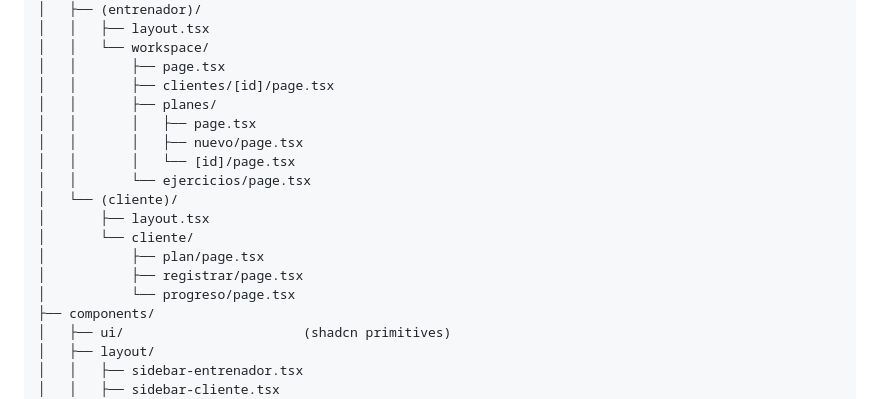
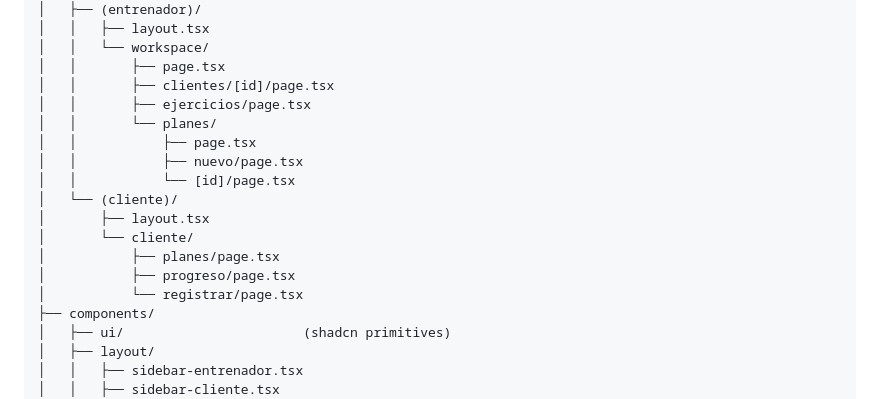
Before and after one commit to mcamilars/fitness-saas, a Markdown page: docs/MVP_FRONTEND_PLAN.md, the part around one of its changes. Rendered like a GitHub page.

```diff
--- a/docs/MVP_FRONTEND_PLAN.md
+++ b/docs/MVP_FRONTEND_PLAN.md
@@ -381,17 +381,17 @@ apps/web/src/
 │   │   └── workspace/
 │   │       ├── page.tsx
 │   │       ├── clientes/[id]/page.tsx
-│   │       ├── planes/
-│   │       │   ├── page.tsx
-│   │       │   ├── nuevo/page.tsx
-│   │       │   └── [id]/page.tsx
-│   │       └── ejercicios/page.tsx
+│   │       ├── ejercicios/page.tsx
+│   │       └── planes/
+│   │           ├── page.tsx
+│   │           ├── nuevo/page.tsx
+│   │           └── [id]/page.tsx
 │   └── (cliente)/
 │       ├── layout.tsx
 │       └── cliente/
-│           ├── plan/page.tsx
-│           ├── registrar/page.tsx
-│           └── progreso/page.tsx
+│           ├── planes/page.tsx
+│           ├── progreso/page.tsx
+│           └── registrar/page.tsx
 ├── components/
 │   ├── ui/                       (shadcn primitives)
 │   ├── layout/
```
Also changed, not shown: other parts of docs/MVP_FRONTEND_PLAN.md (+11 -11 lines), docs/F10_QA_CHECKLIST.md (added, +191 -0 lines).
